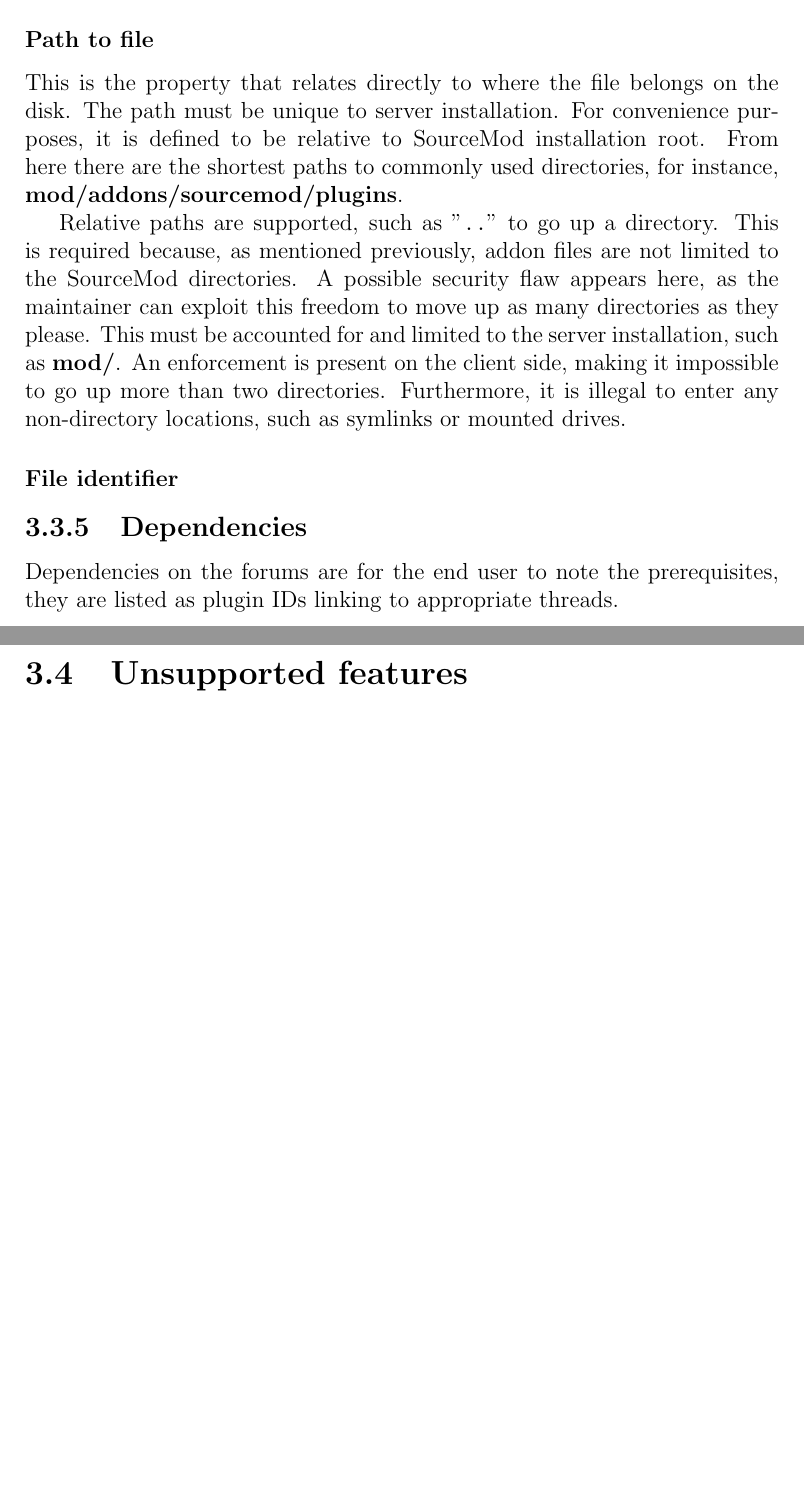
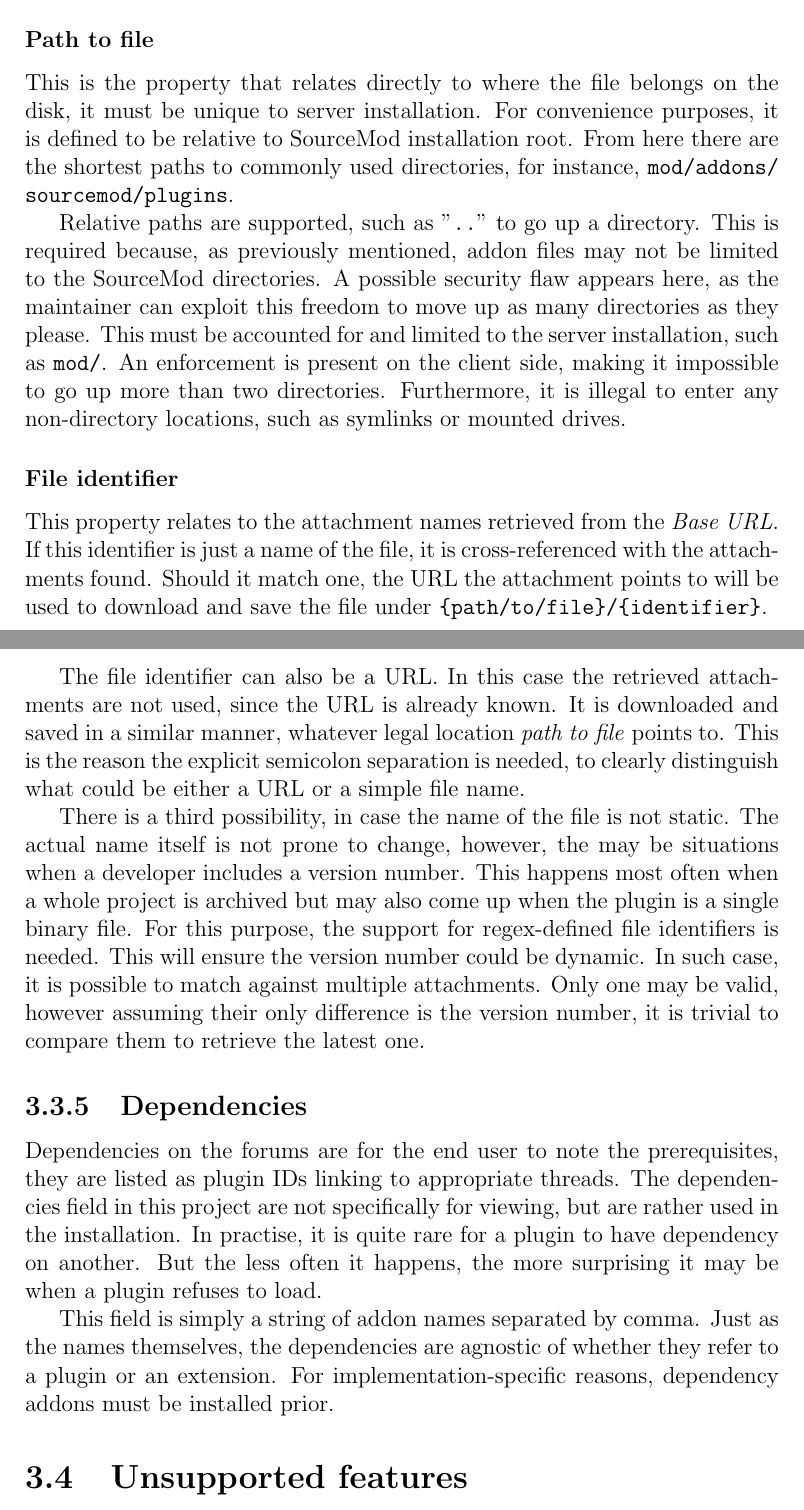
Before and after one commit to Phil25/BachelorThesis, a LaTeX thesis (main.tex, which reads chapters/chapter3.tex): two parts of pages 12 and 13 of 14, joined at a grey line, cut so that both start at the same text, the shorter picture padded with empty space. Compiled offline with pdfLaTeX.

Commit message:
Finish overview of individual database fields

```diff
--- a/chapters/chapter3.tex
+++ b/chapters/chapter3.tex
@@ -184,23 +184,46 @@ The two fields must be separated by a semicolon.
 
 \subsubsection{Path to file}
 
-This is the property that relates directly to where the file belongs on the disk.
-The path must be unique to server installation.
+This is the property that relates directly to where the file belongs on the disk, it must be unique to server installation.
 For convenience purposes, it is defined to be relative to SourceMod installation root.
-From here there are the shortest paths to commonly used directories, for instance, \textbf{mod/addons/sourcemod/plugins}.
+From here there are the shortest paths to commonly used directories, for instance, \path{mod/addons/sourcemod/plugins}.
 
 Relative paths are supported, such as "\verb|..|" to go up a directory.
-This is required because, as mentioned previously, addon files are not limited to the SourceMod directories.
+This is required because, as previously mentioned, addon files may not be limited to the SourceMod directories.
 A possible security flaw appears here, as the maintainer can exploit this freedom to move up as many directories as they please.
-This must be accounted for and limited to the server installation, such as \textbf{mod/}.
+This must be accounted for and limited to the server installation, such as \path{mod/}.
 An enforcement is present on the client side, making it impossible to go up more than two directories.
 Furthermore, it is illegal to enter any non-directory locations, such as symlinks or mounted drives.
 
 \subsubsection{File identifier}
 
+This property relates to the attachment names retrieved from the \textit{Base URL}.
+If this identifier is just a name of the file, it is cross-referenced with the attachments found.
+Should it match one, the URL the attachment points to will be used to download and save the file under \path{{path/to/file}/{identifier}}.
+
+The file identifier can also be a URL.
+In this case the retrieved attachments are not used, since the URL is already known.
+It is downloaded and saved in a similar manner, whatever legal location \textit{path to file} points to.
+This is the reason the explicit semicolon separation is needed, to clearly distinguish what could be either a URL or a simple file name.
+
+There is a third possibility, in case the name of the file is not static.
+The actual name itself is not prone to change, however, the may be situations when a developer includes a version number.
+This happens most often when a whole project is archived but may also come up when the plugin is a single binary file.
+For this purpose, the support for regex-defined file identifiers is needed.
+This will ensure the version number could be dynamic.
+In such case, it is possible to match against multiple attachments.
+Only one may be valid, however assuming their only difference is the version number, it is trivial to compare them to retrieve the latest one.
+
 \subsection{Dependencies}
 
 Dependencies on the forums are for the end user to note the prerequisites, they are listed as plugin IDs linking to appropriate threads.
+The dependencies field in this project are not specifically for viewing, but are rather used in the installation.
+In practise, it is quite rare for a plugin to have dependency on another.
+But the less often it happens, the more surprising it may be when a plugin refuses to load.
+
+This field is simply a string of addon names separated by comma.
+Just as the names themselves, the dependencies are agnostic of whether they refer to a plugin or an extension.
+For implementation-specific reasons, dependency addons must be installed prior.
 
 \section{Unsupported features}
 
```
Also changed, not shown: chapters/chapter2.tex (+2 -2 lines).
